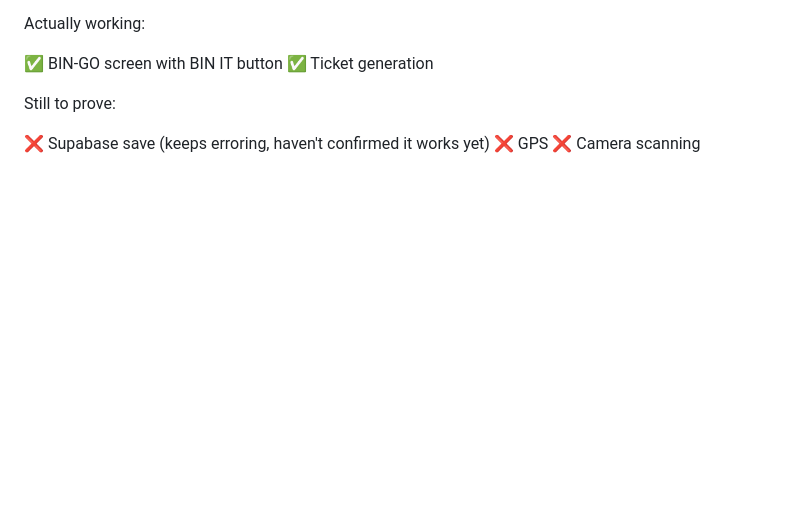
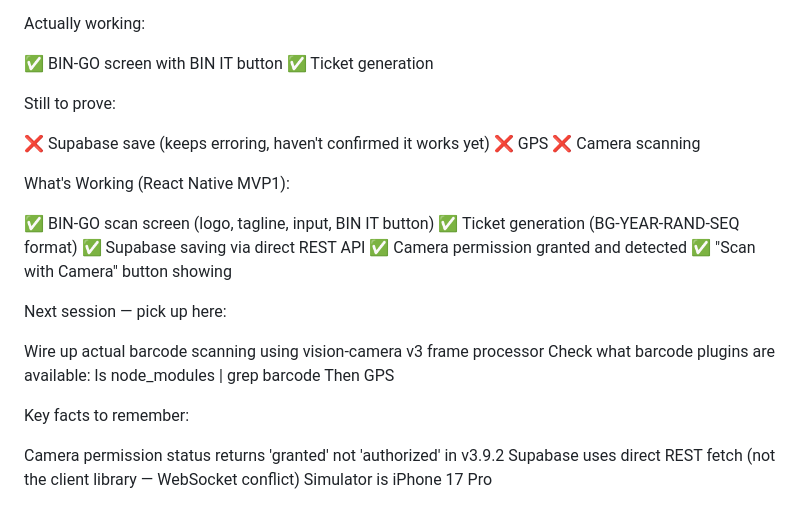
Before and after one commit to caimanjungle/bingo-app, a Markdown page: BINGO_PROJECT.md, the part around the change. Drawn GitHub-style; blank space fills up the shorter version.

```diff
--- a/BINGO_PROJECT.md
+++ b/BINGO_PROJECT.md
@@ -223,3 +223,23 @@ Still to prove:
 ❌ Supabase save (keeps erroring, haven't confirmed it works yet)
 ❌ GPS
 ❌ Camera scanning
+
+What's Working (React Native MVP1):
+
+✅ BIN-GO scan screen (logo, tagline, input, BIN IT button)
+✅ Ticket generation (BG-YEAR-RAND-SEQ format)
+✅ Supabase saving via direct REST API
+✅ Camera permission granted and detected
+✅ "Scan with Camera" button showing
+
+Next session — pick up here:
+
+Wire up actual barcode scanning using vision-camera v3 frame processor
+Check what barcode plugins are available: ls node_modules | grep barcode
+Then GPS
+
+Key facts to remember:
+
+Camera permission status returns 'granted' not 'authorized' in v3.9.2
+Supabase uses direct REST fetch (not the client library — WebSocket conflict)
+Simulator is iPhone 17 Pro
```
